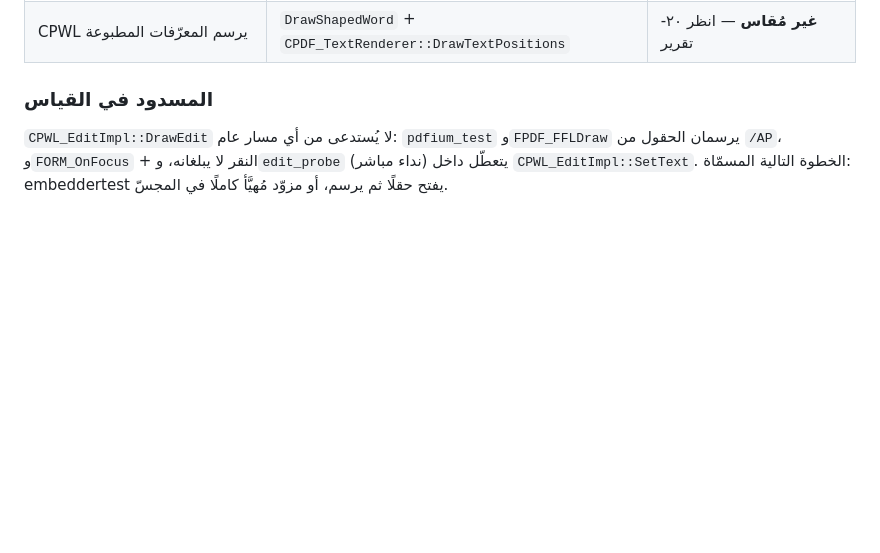
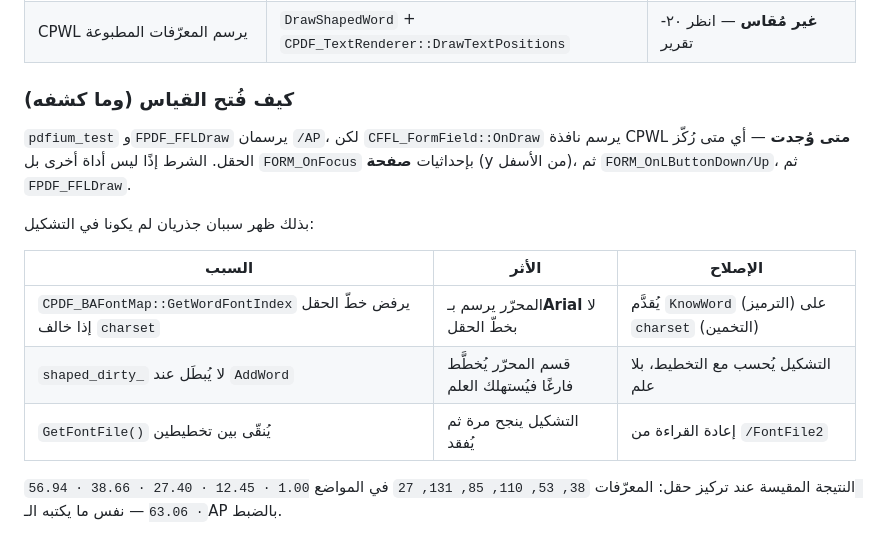
Before and after one commit to jahfaliabdulrahman-dev/pdf-gold-standard, a Markdown page: docs/pdfium-arabic-fields/17-plan-interactive.md, the part around the change. Rendered like a GitHub page; blank space fills up the shorter version.

Commit message:
Record how the interactive renderer was reached and what it exposed
The editor draws its own window only for the field that has focus, so the way in
is FORM_OnFocus in page coordinates, not a different tool. Reaching it showed
two defects upstream of the shaping: the font choice ignored the field's font
whenever the charset disagreed, and the layout's shaped flag was never set by
inserting words. Both are fixed and measured; the artifact next to this note is
the same field drawn by the editor before, by the editor after, and by the
saved appearance.

```diff
--- a/docs/pdfium-arabic-fields/17-plan-interactive.md
+++ b/docs/pdfium-arabic-fields/17-plan-interactive.md
@@ -74,9 +74,19 @@
 | مولّد الـAP يستعمل المعرّفات المطبوعة بلا إزاحة | حُذف مسار المرساة/الإزاحة من `GenerateEditAP` (≈١٥٠ سطرًا) | `ltr_mixed` و«def» لا يتراكبان، والسطر يُغلق وحده |
 | CPWL يرسم المعرّفات المطبوعة | `DrawShapedWord` + `CPDF_TextRenderer::DrawTextPositions` | **غير مُقاس** — انظر ٢٠-تقرير |
 
-### المسدود في القياس
+### كيف فُتح القياس (وما كشفه)
 
-`CPWL_EditImpl::DrawEdit` لا يُستدعى من أي مسار عام: `pdfium_test` و`FPDF_FFLDraw` يرسمان الحقول من
-`/AP`، و`FORM_OnFocus` + النقر لا يبلغانه، و`edit_probe` (نداء مباشر) يتعطّل داخل
-`CPWL_EditImpl::SetText`. الخطوة التالية المسمّاة: embeddertest يفتح حقلًا ثم يرسم، أو مزوّد
-مُهيَّأ كاملًا في المجسّ.
+`pdfium_test` و`FPDF_FFLDraw` يرسمان `/AP`، لكن `CFFL_FormField::OnDraw` يرسم نافذة CPWL **متى
+وُجدت** — أي متى رُكّز الحقل. الشرط إذًا ليس أداة أخرى بل `FORM_OnFocus` بإحداثيات **صفحة**
+(y من الأسفل)، ثم `FORM_OnLButtonDown/Up`، ثم `FPDF_FFLDraw`.
+
+بذلك ظهر سببان جذريان لم يكونا في التشكيل:
+
+| السبب | الأثر | الإصلاح |
+|---|---|---|
+| `CPDF_BAFontMap::GetWordFontIndex` يرفض خطّ الحقل إذا خالف `charset` | المحرّر يرسم بـ**Arial** لا بخطّ الحقل | يُقدَّم `KnowWord` (الترميز) على `charset` (التخمين) |
+| `shaped_dirty_` لا يُبطَل عند `AddWord` | قسم المحرّر يُخطَّط فارغًا فيُستهلك العلم | التشكيل يُحسب مع التخطيط، بلا علم |
+| `GetFontFile()` يُنقّى بين تخطيطين | التشكيل ينجح مرة ثم يُفقد | إعادة القراءة من `/FontFile2` |
+
+النتيجة المقيسة عند تركيز حقل: المعرّفات `38, 53, 110, 85, 131, 27` في المواضع
+`1.00 · 12.45 · 27.40 · 38.66 · 56.94 · 63.06` — نفس ما يكتبه الـAP بالضبط.
```
Also changed, not shown: artifacts/cpwl-before-after.png (added).
